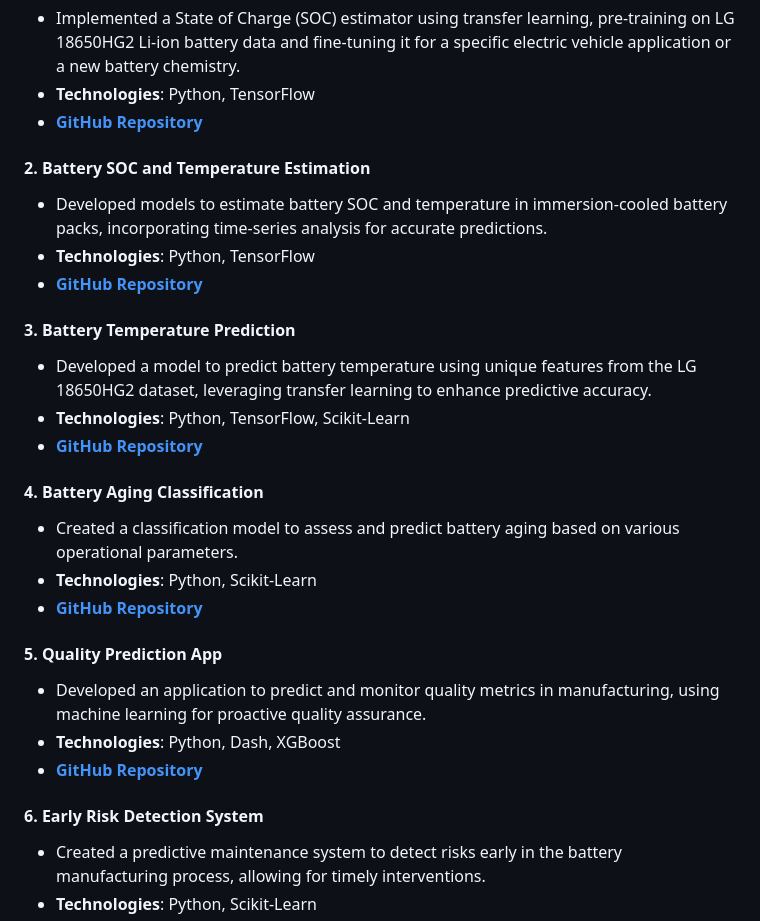
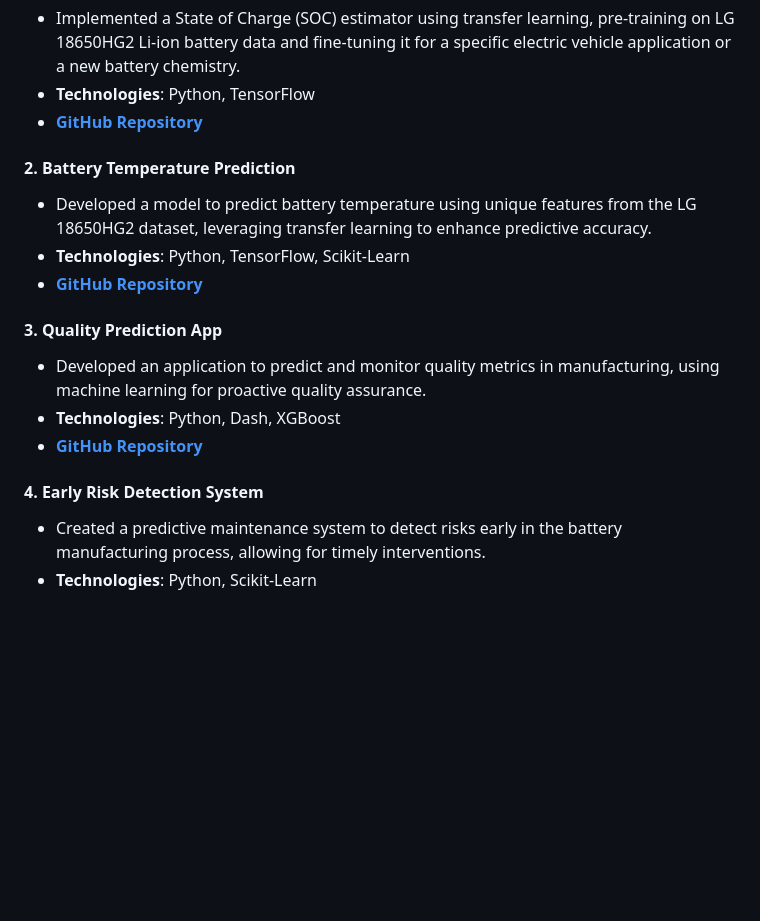
Before and after one commit to yasirusama61/yasirusama61, a Markdown page: README.md, the part around the change. GitHub-like rendering; blank space fills up the shorter version.

```diff
--- a/README.md
+++ b/README.md
@@ -182,27 +182,17 @@ _"Data Science thrives in Agile—an iterative approach keeps innovation and ins
    - **Technologies**: Python, TensorFlow
    - **[GitHub Repository](https://github.com/yasirusama61/Advanced-SOC-Estimation-using-Transfer-Learning)**
 
-#### 2. **Battery SOC and Temperature Estimation**
-   - Developed models to estimate battery SOC and temperature in immersion-cooled battery packs, incorporating time-series analysis for accurate predictions.
-   - **Technologies**: Python, TensorFlow
-   - **[GitHub Repository](https://github.com/yasirusama61/Battery_SOC_Temp_Estimation)**
-
-#### 3. **Battery Temperature Prediction**
+#### 2. **Battery Temperature Prediction**
    - Developed a model to predict battery temperature using unique features from the LG 18650HG2 dataset, leveraging transfer learning to enhance predictive accuracy.
    - **Technologies**: Python, TensorFlow, Scikit-Learn
    - **[GitHub Repository](https://github.com/yasirusama61/Battery-Temperature-Prediction)**
 
-#### 4. **Battery Aging Classification**
-   - Created a classification model to assess and predict battery aging based on various operational parameters.
-   - **Technologies**: Python, Scikit-Learn
-   - **[GitHub Repository](https://github.com/yasirusama61/battery-aging-classification)**
-
-#### 5. **Quality Prediction App**
+#### 3. **Quality Prediction App**
    - Developed an application to predict and monitor quality metrics in manufacturing, using machine learning for proactive quality assurance.
    - **Technologies**: Python, Dash, XGBoost
    - **[GitHub Repository](https://github.com/yasirusama61/Quality_APP)**
 
-#### 6. **Early Risk Detection System**
+#### 4. **Early Risk Detection System**
    - Created a predictive maintenance system to detect risks early in the battery manufacturing process, allowing for timely interventions.
    - **Technologies**: Python, Scikit-Learn
    - **[GitHub Repository](https://github.com/yasirusama61/early-risk-detection)**
```
